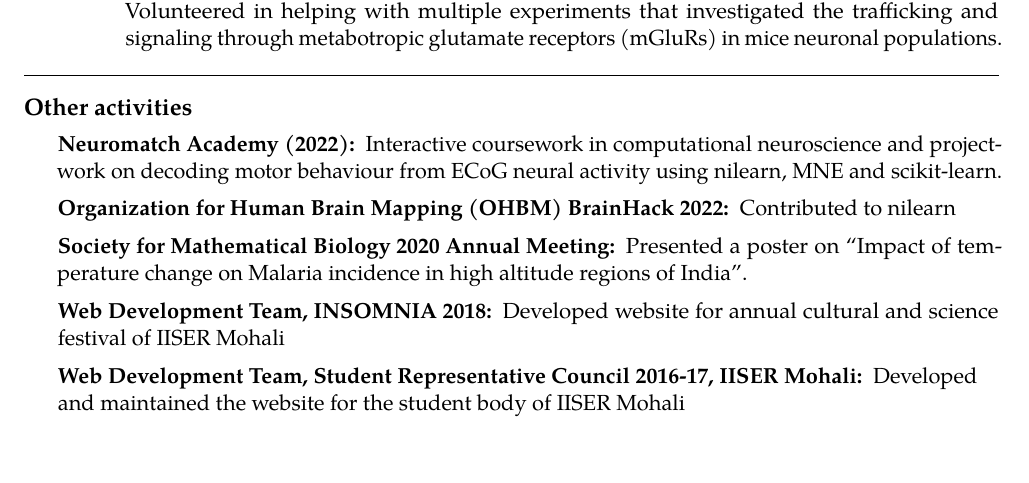
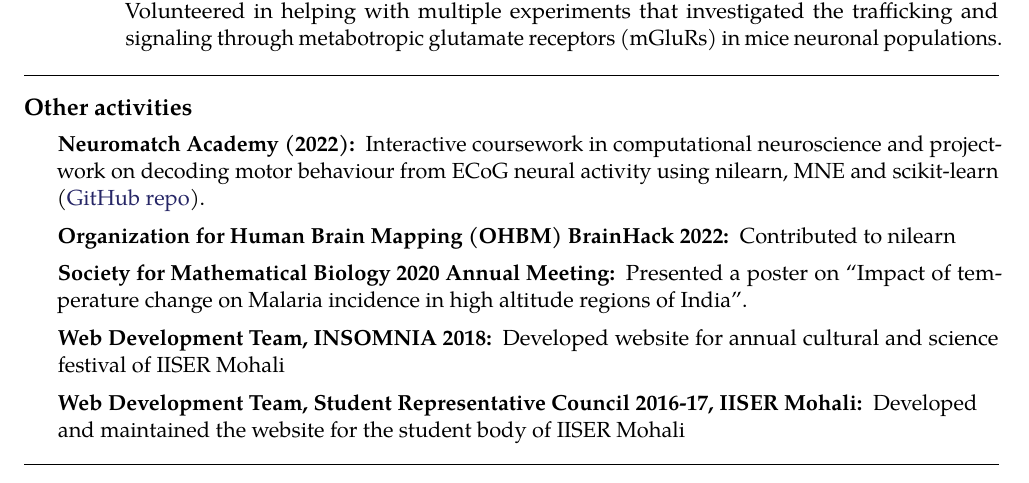
Before and after one commit to man-shu/cv, a LaTeX CV (cv_11.tex): part of page 2 of 2, cut so that both start at the same text, the shorter picture padded with empty space. Compiled offline with pdfLaTeX.

Commit message:
added nma repo link

```diff
--- a/cv_11.tex
+++ b/cv_11.tex
@@ -174,7 +174,7 @@
 \roottitle{Other activities} % Top level section
 \inlineheadsection
 {Neuromatch Academy (2022):}
-{Interactive coursework in computational neuroscience and project-work on decoding motor behaviour from ECoG neural activity using nilearn, MNE and scikit-learn.}
+{Interactive coursework in computational neuroscience and project-work on decoding motor behaviour from ECoG neural activity using nilearn, MNE and scikit-learn (\href{https://github.com/xanderladd/nma_motor_imagery}{GitHub repo}).}
 
 \inlineheadsection
 {Organization for Human Brain Mapping (OHBM) BrainHack 2022:}
```
Also changed, not shown: cv_11.pdf, 4 other files.
